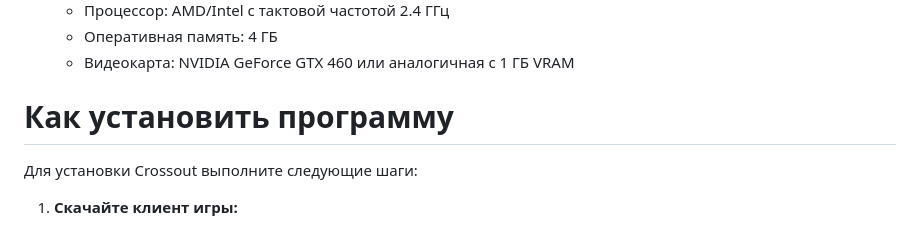
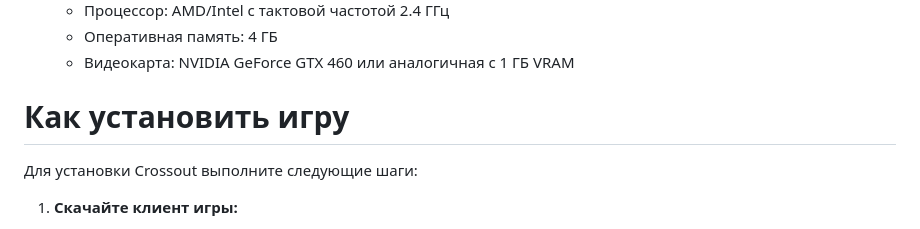
Before and after one commit to AlexanderIvanov1/MyProgect, a Markdown page: README.md, the part around one of its changes. Drawn GitHub-style.

```diff
--- a/README.md
+++ b/README.md
@@ -22,7 +22,7 @@ Crossout — это многопользовательская онлайн-иг
     - Оперативная память: 4 ГБ
     - Видеокарта: NVIDIA GeForce GTX 460 или аналогичная с 1 ГБ VRAM
 
-# Как установить программу
+# Как установить игру
 Для установки Crossout выполните следующие шаги:
 
 1. **Скачайте клиент игры:**
```
Also changed, not shown: other parts of README.md (+1 -1 lines).
